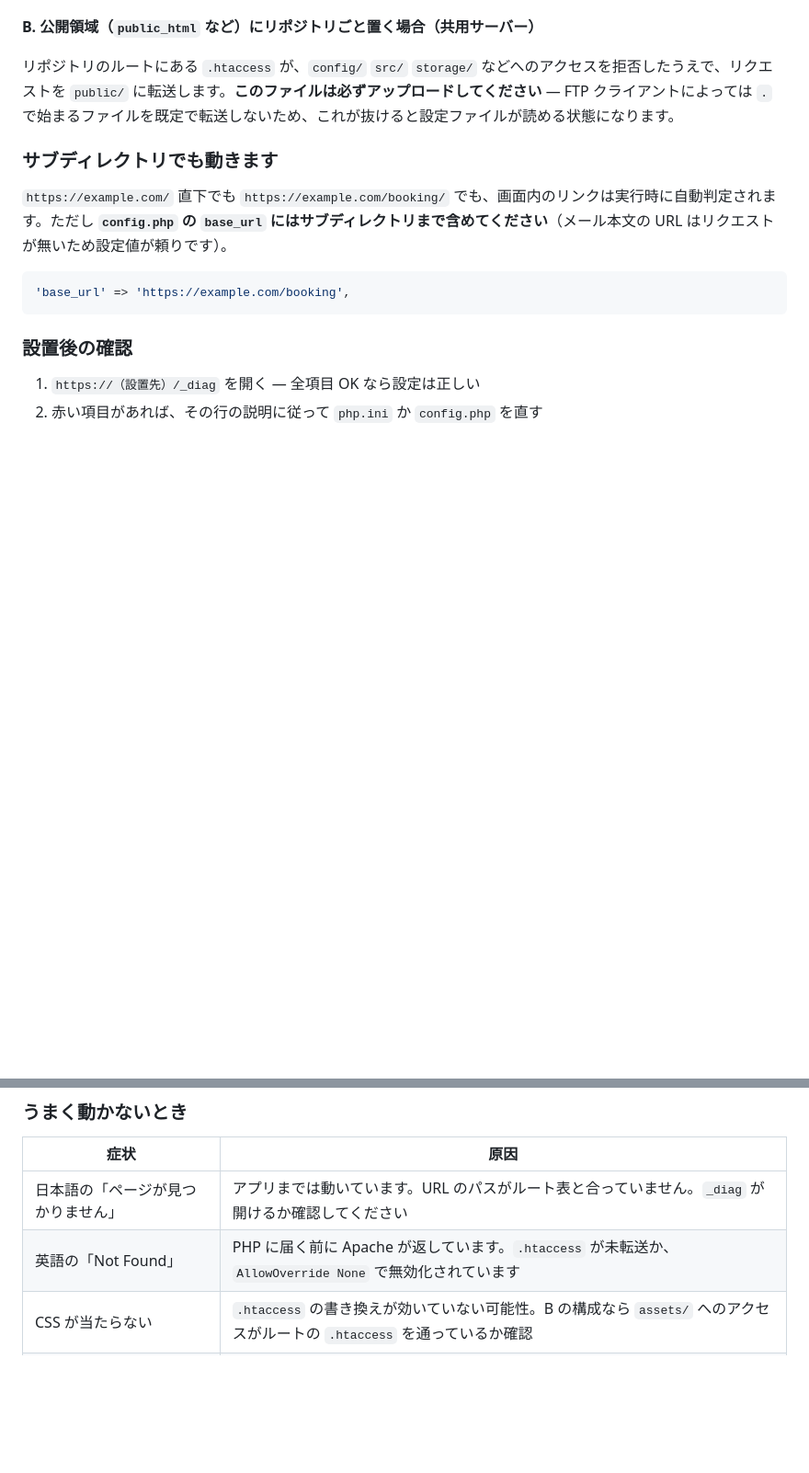
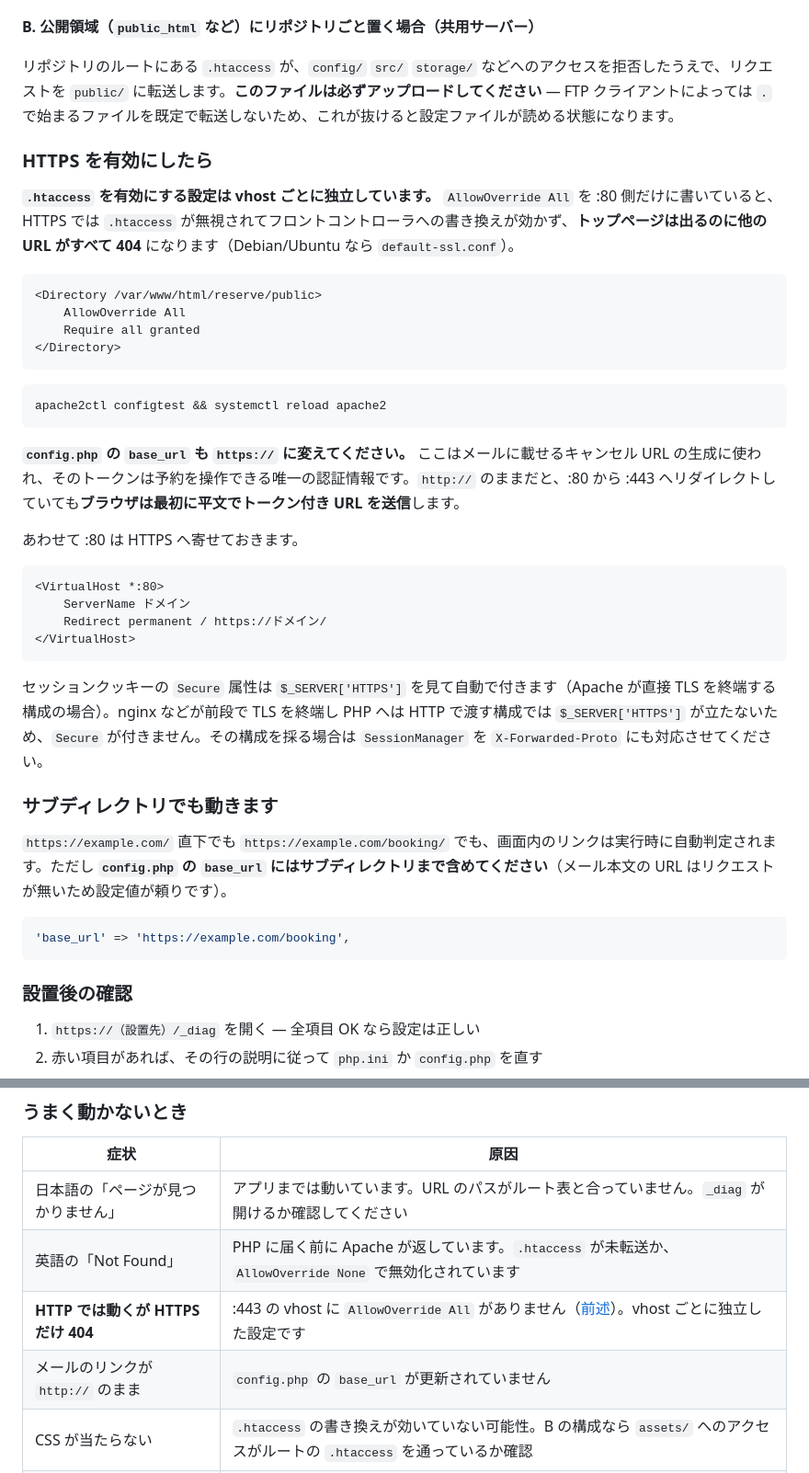
Before and after one commit to nisplus/reserve, a Markdown page: README.md, 2 parts joined by grey strips. Shown at 92% size. GitHub-like rendering; blank space fills up the shorter version.

Commit message:
Document the HTTPS deployment gotchas
Enabling TLS turned every URL except the top page into a 404:
AllowOverride is per-vhost, and the :443 block (default-ssl.conf on
Debian) had none, so .htaccess was ignored there and the front
controller rewrite never ran. The setup section now says so, and the
symptom table gets the HTTP-works-HTTPS-does-not row, because the
split between the two vhosts is not obvious from the failure.

Also flagged, because it is easy to miss and carries a real cost:
base_url feeds the cancel URL in the confirmation e-mail, and that
token is the only credential protecting a booking. Left as http://, a
redirect to :443 does not save it - the browser sends the token in
cleartext on the first request. Paired with the :80 redirect and a note
on where the session cookie Secure attribute comes from, including what
to change if TLS is ever terminated by a proxy instead of Apache.

````diff
--- a/README.md
+++ b/README.md
@@ -337,6 +337,33 @@ storage/         ログ・セッション・メール出力（対象外）
 
 リポジトリのルートにある `.htaccess` が、`config/` `src/` `storage/` などへのアクセスを拒否したうえで、リクエストを `public/` に転送します。**このファイルは必ずアップロードしてください** — FTP クライアントによっては `.` で始まるファイルを既定で転送しないため、これが抜けると設定ファイルが読める状態になります。
 
+### HTTPS を有効にしたら
+
+**`.htaccess` を有効にする設定は vhost ごとに独立しています。** `AllowOverride All` を :80 側だけに書いていると、HTTPS では `.htaccess` が無視されてフロントコントローラへの書き換えが効かず、**トップページは出るのに他の URL がすべて 404** になります（Debian/Ubuntu なら `default-ssl.conf`）。
+
+```apache
+<Directory /var/www/html/reserve/public>
+    AllowOverride All
+    Require all granted
+</Directory>
+```
+```bash
+apache2ctl configtest && systemctl reload apache2
+```
+
+**`config.php` の `base_url` も `https://` に変えてください。** ここはメールに載せるキャンセル URL の生成に使われ、そのトークンは予約を操作できる唯一の認証情報です。`http://` のままだと、:80 から :443 へリダイレクトしていても**ブラウザは最初に平文でトークン付き URL を送信**します。
+
+あわせて :80 は HTTPS へ寄せておきます。
+
+```apache
+<VirtualHost *:80>
+    ServerName ドメイン
+    Redirect permanent / https://ドメイン/
+</VirtualHost>
+```
+
+セッションクッキーの `Secure` 属性は `$_SERVER['HTTPS']` を見て自動で付きます（Apache が直接 TLS を終端する構成の場合）。nginx などが前段で TLS を終端し PHP へは HTTP で渡す構成では `$_SERVER['HTTPS']` が立たないため、`Secure` が付きません。その構成を採る場合は `SessionManager` を `X-Forwarded-Proto` にも対応させてください。
+
 ### サブディレクトリでも動きます
 
 `https://example.com/` 直下でも `https://example.com/booking/` でも、画面内のリンクは実行時に自動判定されます。ただし **`config.php` の `base_url` にはサブディレクトリまで含めてください**（メール本文の URL はリクエストが無いため設定値が頼りです）。
@@ -360,5 +387,7 @@ storage/         ログ・セッション・メール出力（対象外）
 |---|---|
 | 日本語の「ページが見つかりません」 | アプリまでは動いています。URL のパスがルート表と合っていません。`_diag` が開けるか確認してください |
 | 英語の「Not Found」 | PHP に届く前に Apache が返しています。`.htaccess` が未転送か、`AllowOverride None` で無効化されています |
+| **HTTP では動くが HTTPS だけ 404** | :443 の vhost に `AllowOverride All` がありません（[前述](#https-を有効にしたら)）。vhost ごとに独立した設定です |
+| メールのリンクが `http://` のまま | `config.php` の `base_url` が更新されていません |
 | CSS が当たらない | `.htaccess` の書き換えが効いていない可能性。B の構成なら `assets/` へのアクセスがルートの `.htaccess` を通っているか確認 |
 | 設定ファイルが見えてしまう | ルートの `.htaccess` が無効。至急 A の構成に変更するか、`AllowOverride All` を有効化してください |
````
